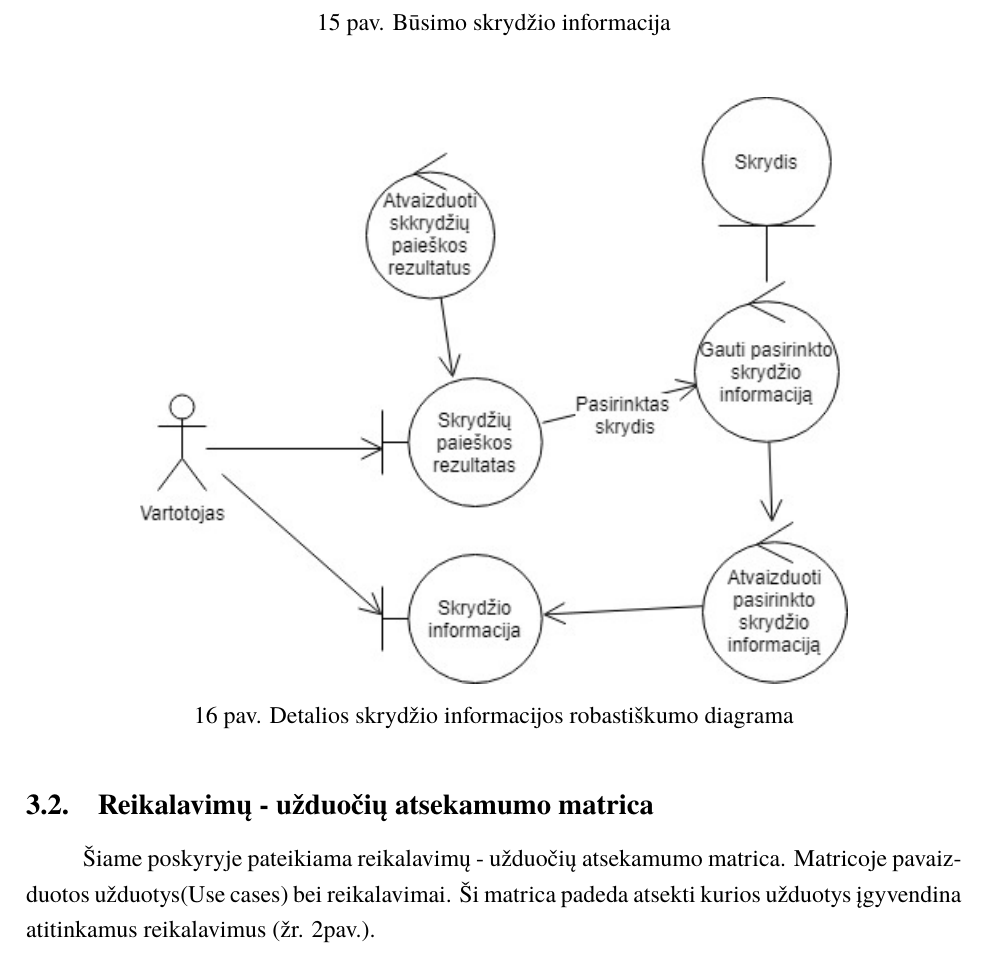
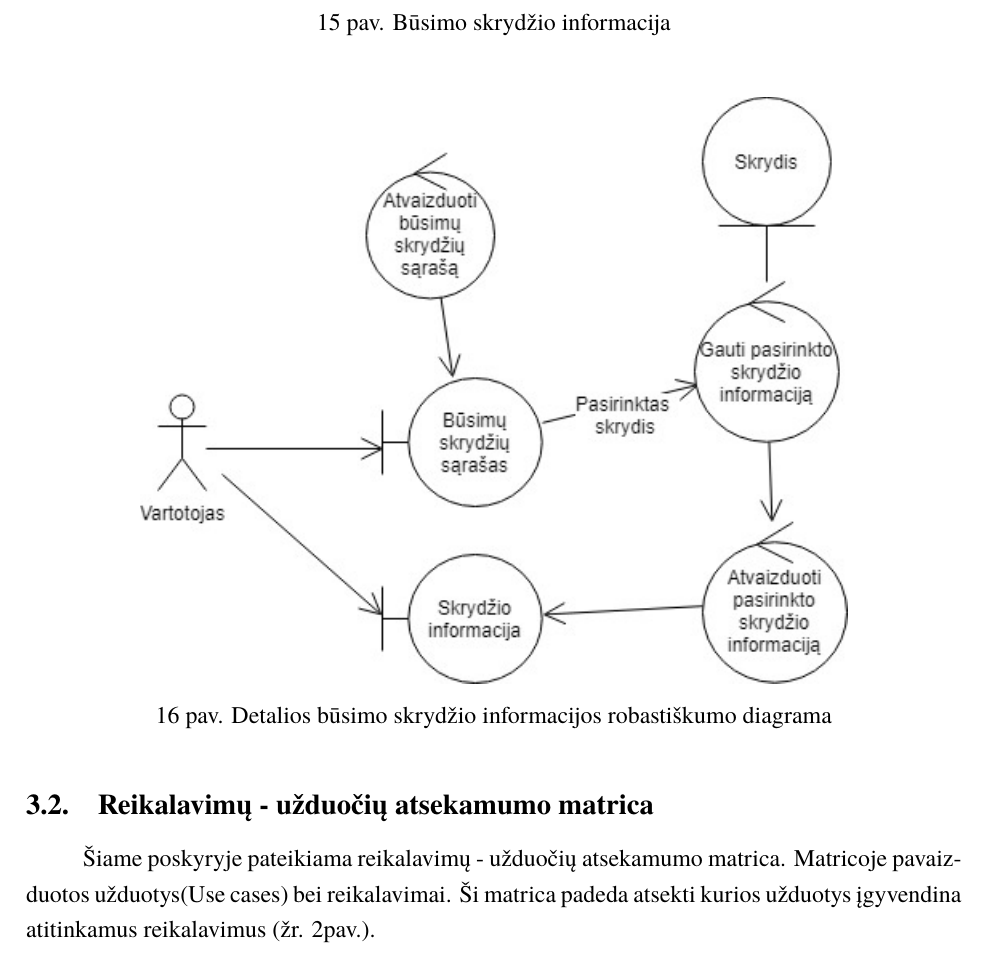
Before and after one commit to yoannna/PSI2, a LaTeX document (laboratorinis.tex): part of page 18 of 24, cut so that both start at the same text. Compiled offline with XeLaTeX; a missing font is replaced by an installed copy or a similar font.

Commit message:
Peržiūrėti detalią būsimo skrydžio info diagrama

```diff
--- a/laboratorinis.tex
+++ b/laboratorinis.tex
@@ -322,8 +322,8 @@
 
                     \begin{figure}[H]
                         \centering
-                        \includegraphics[scale=0.8]{img/ROBflight-info}
-                        \caption{Detalios skrydžio informacijos robastiškumo diagrama}
+                        \includegraphics[scale=0.8]{img/ROBupcoming-flight-info}
+                        \caption{Detalios būsimo skrydžio informacijos robastiškumo diagrama}
                         \label{home_page_one_way}
                     \end{figure}
 
```
Also changed, not shown: img/ROBupcoming-flight-info.jpg (renamed from img/Copy of perziureti skrydzio info.jpg), 5 other files.
